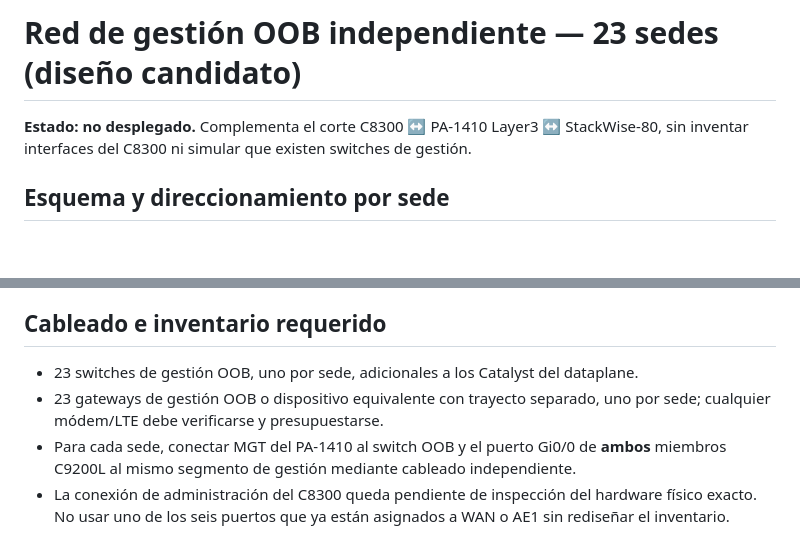
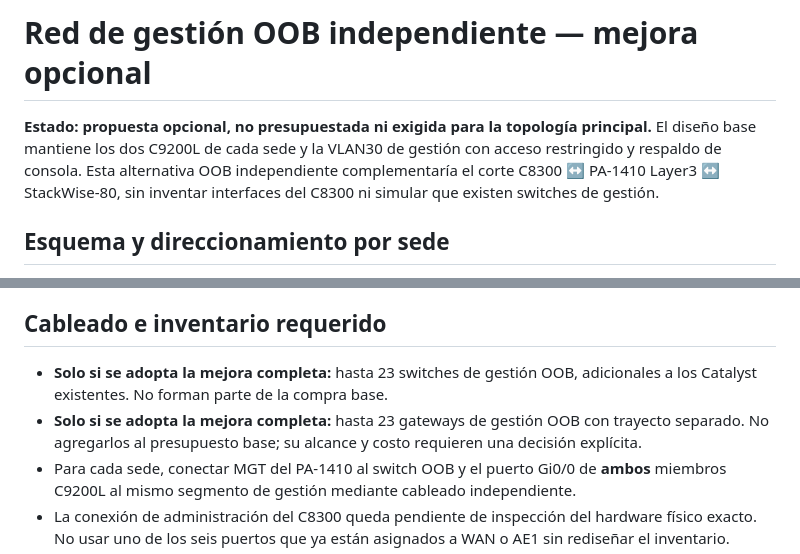
Before and after one commit to hu-herrera/fin, a Markdown page: docs/oob-management-design.md, 2 parts joined by grey strips. Rendered like a GitHub page; blank space fills up the shorter version.

Commit message:
docs(scope): keep physical OOB optional and record narrow intersite service routing

```diff
--- a/docs/oob-management-design.md
+++ b/docs/oob-management-design.md
@@ -1,6 +1,6 @@
-# Red de gestión OOB independiente — 23 sedes (diseño candidato)
+# Red de gestión OOB independiente — mejora opcional
 
-**Estado: no desplegado.** Complementa el corte C8300 ↔ PA-1410 Layer3 ↔ StackWise-80, sin inventar interfaces del C8300 ni simular que existen switches de gestión.
+**Estado: propuesta opcional, no presupuestada ni exigida para la topología principal.** El diseño base mantiene los dos C9200L de cada sede y la VLAN30 de gestión con acceso restringido y respaldo de consola. Esta alternativa OOB independiente complementaría el corte C8300 ↔ PA-1410 Layer3 ↔ StackWise-80, sin inventar interfaces del C8300 ni simular que existen switches de gestión.
 
 ## Esquema y direccionamiento por sede
 
@@ -20,8 +20,8 @@ La red OOB `10.73.N.0/28` **no pertenece** a las VLAN 10/20/30/40 ni al tránsit
 
 ## Cableado e inventario requerido
 
-- 23 switches de gestión OOB, uno por sede, adicionales a los Catalyst del dataplane.
-- 23 gateways de gestión OOB o dispositivo equivalente con trayecto separado, uno por sede; cualquier módem/LTE debe verificarse y presupuestarse.
+- **Solo si se adopta la mejora completa:** hasta 23 switches de gestión OOB, adicionales a los Catalyst existentes. No forman parte de la compra base.
+- **Solo si se adopta la mejora completa:** hasta 23 gateways de gestión OOB con trayecto separado. No agregarlos al presupuesto base; su alcance y costo requieren una decisión explícita.
 - Para cada sede, conectar MGT del PA-1410 al switch OOB y el puerto Gi0/0 de **ambos** miembros C9200L al mismo segmento de gestión mediante cableado independiente.
 - La conexión de administración del C8300 queda pendiente de inspección del hardware físico exacto. No usar uno de los seis puertos que ya están asignados a WAN o AE1 sin rediseñar el inventario.
 - Conservar acceso serial/consola de emergencia, DNS/NTP/AAA por rutas de servicio verificadas, jump hosts y un plan de recuperación local.
```
